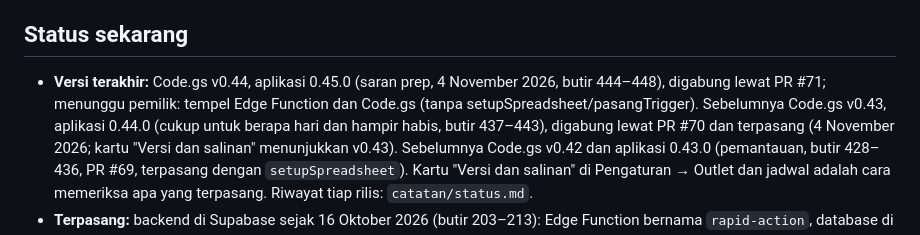
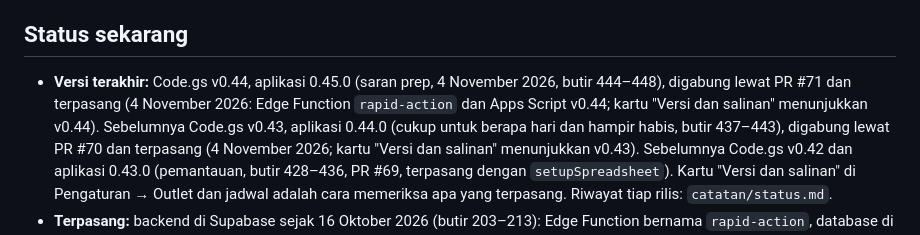
Before and after one commit to lokadhana11-lang/inventoryku, a Markdown page: CLAUDE.md, the part around the change. GitHub-like rendering.

Commit message:
Status: Code.gs v0.44 dan aplikasi 0.45.0 sudah terpasang (hanya dokumen)
Pemilik menempel Edge Function dan Code.gs v0.44 (4 November 2026); kartu "Versi dan salinan"
menunjukkan v0.44.

Co-Authored-By: Claude Opus 5.5 <noreply@anthropic.com>
Claude-Session: https://claude.ai/code/session_01MorvTkDyVkZfmvXHEBDkSa

```diff
--- a/CLAUDE.md
+++ b/CLAUDE.md
@@ -116,8 +116,8 @@ sistem yang berlaku. Hal yang tidak diatur: pilih yang paling sederhana dan cata
 
 ## Status sekarang
 
-- **Versi terakhir:** Code.gs v0.44, aplikasi 0.45.0 (saran prep, 4 November 2026, butir 444–448), digabung lewat PR #71; menunggu
-  pemilik: tempel Edge Function dan Code.gs (tanpa setupSpreadsheet/pasangTrigger). Sebelumnya Code.gs v0.43, aplikasi 0.44.0 (cukup untuk
+- **Versi terakhir:** Code.gs v0.44, aplikasi 0.45.0 (saran prep, 4 November 2026, butir 444–448), digabung lewat PR #71 dan
+  terpasang (4 November 2026: Edge Function `rapid-action` dan Apps Script v0.44; kartu "Versi dan salinan" menunjukkan v0.44). Sebelumnya Code.gs v0.43, aplikasi 0.44.0 (cukup untuk
   berapa hari dan hampir habis, butir 437–443), digabung lewat PR #70 dan terpasang (4 November 2026; kartu "Versi dan salinan"
   menunjukkan v0.43). Sebelumnya Code.gs v0.42 dan aplikasi 0.43.0 (pemantauan, butir 428–436, PR #69, terpasang dengan
   `setupSpreadsheet`). Kartu "Versi dan salinan" di Pengaturan → Outlet dan jadwal adalah cara memeriksa apa yang terpasang. Riwayat
```
Also changed, not shown: catatan/status.md (+1 -1 lines).
